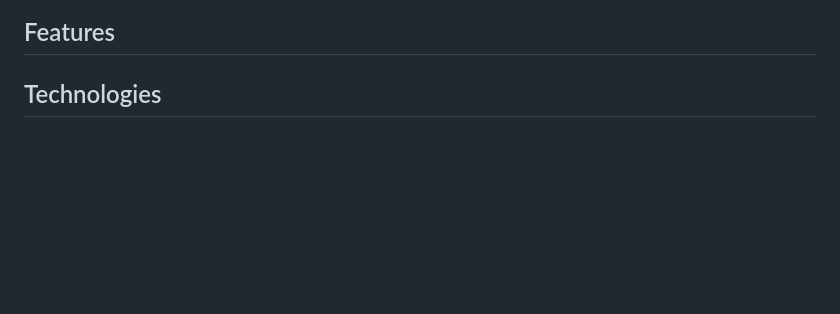
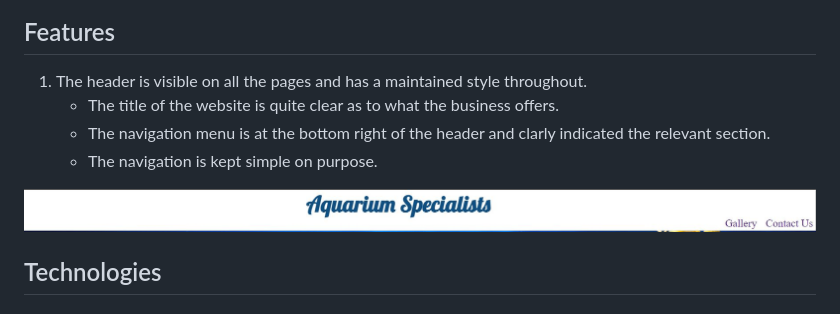
Before and after one commit to Pradnya144/Portfolio-Project-1, a Markdown page: README.md, the part around the change. Rendered like a GitHub page; pictures changed too: README-docs/header.JPG (added); blank space fills up the shorter version.

Commit message:
Add header features to the readme

```diff
--- a/README.md
+++ b/README.md
@@ -90,6 +90,13 @@ I have used balsamiq to create layout mockup of how the website would look. Bein
 
 ## Features
 
+1. The header is visible on all the pages and has a maintained style throughout.
+    * The title of the website is quite clear as to what the business offers.
+    * The navigation menu is at the bottom right of the header and clarly indicated the relevant section.
+    * The navigation is kept simple on purpose.
+
+![website header](README-docs/header.JPG)
+
 ## Technologies
 
 ### Languages used
```
Also changed, not shown: README-docs/footer.JPG (added), README-docs/hero-body.JPG (added).
